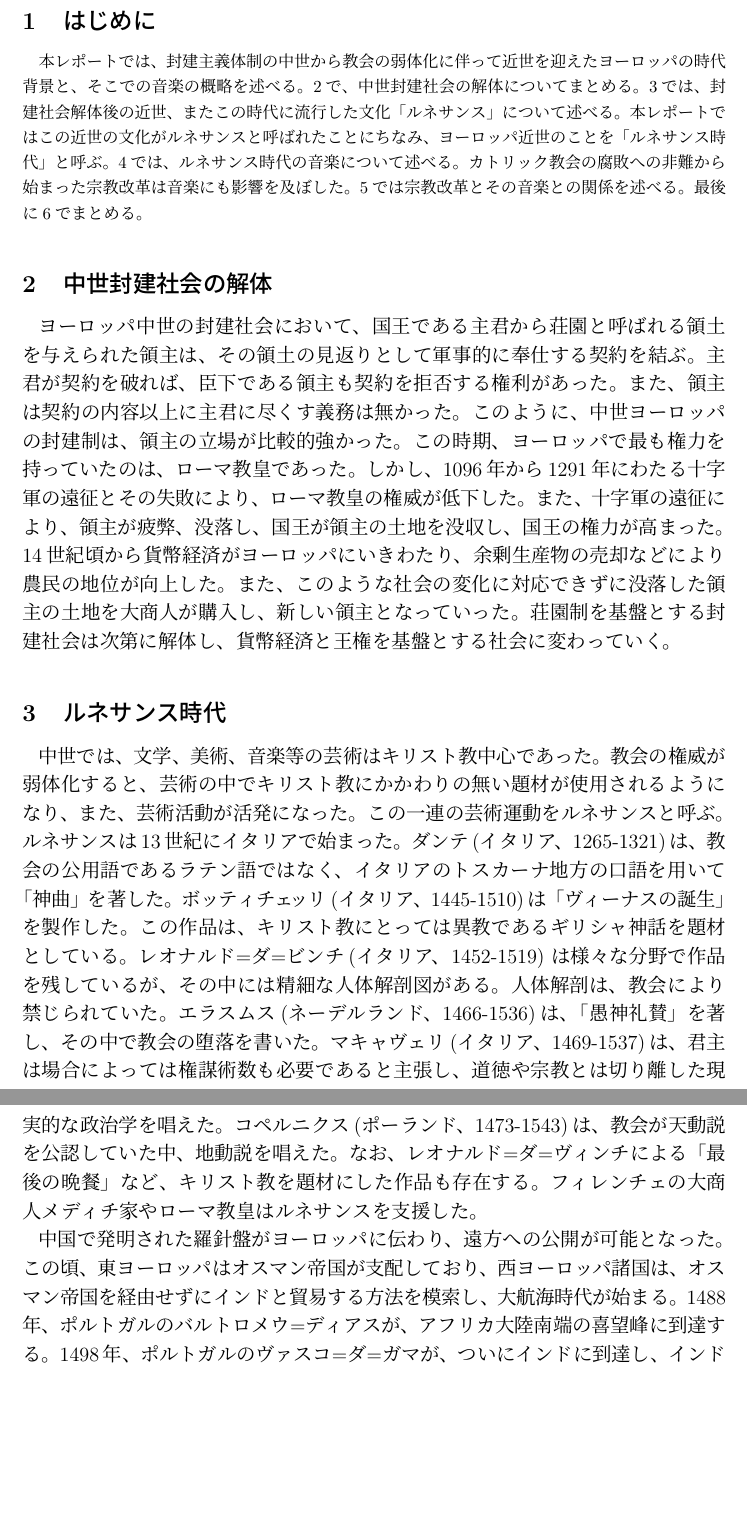
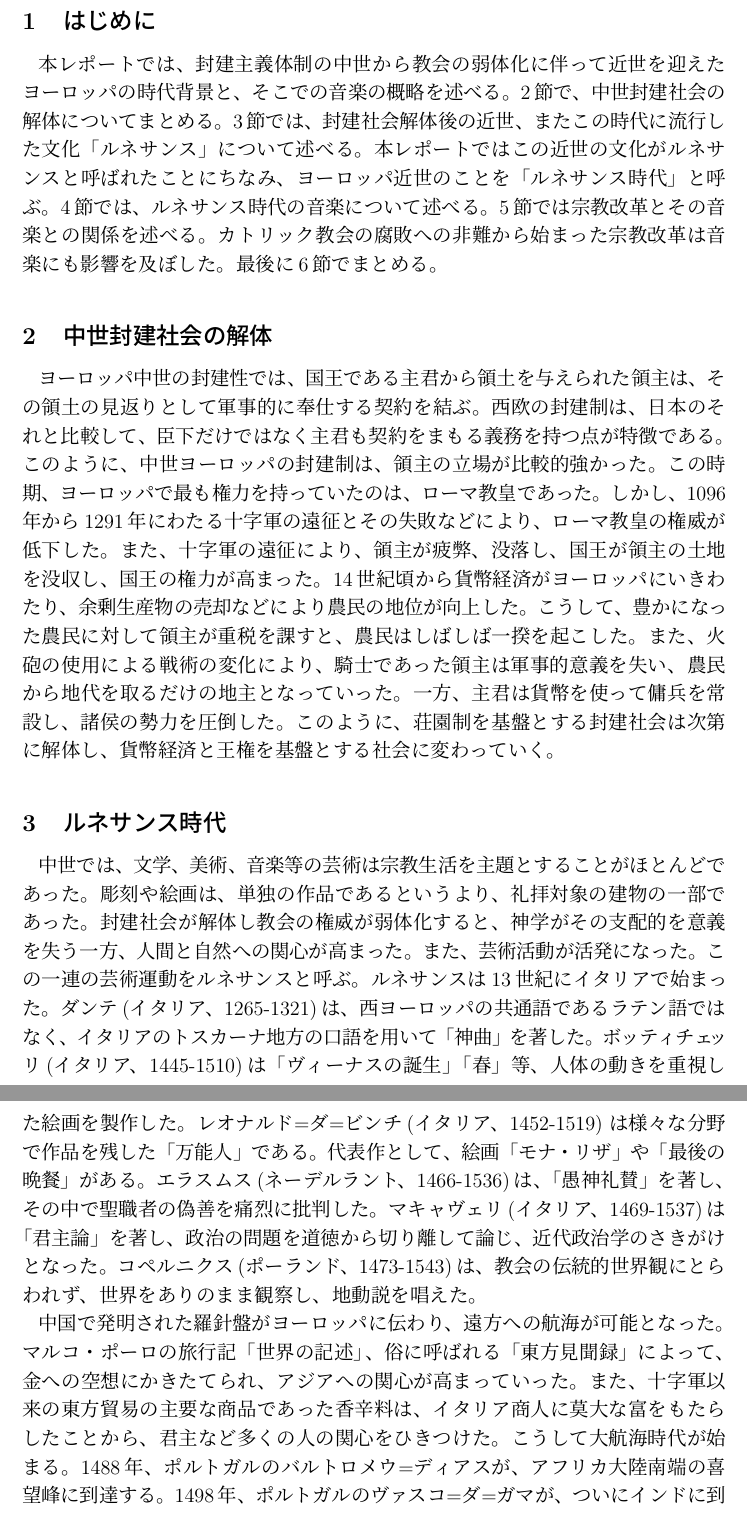
Before and after one commit to yammouch/osaka_geidai, a LaTeX document (western_music/body.tex): two parts of pages 1 and 2 of 6, joined at a grey line, cut so that both start at the same text, the shorter picture padded with empty space. Compiled offline with pLaTeX and dvipdfmx.

Commit message:
Updated.

```diff
--- a/western_music/body.tex
+++ b/western_music/body.tex
@@ -15,78 +15,86 @@
 
 %\maketitle
 
+\large
+
 \section{はじめに}
 
 本レポートでは、
 封建主義体制の中世から教会の弱体化に伴って近世を迎えたヨーロッパの時代背景と、
 そこでの音楽の概略を述べる。
-\ref{sec:mid}で、中世封建社会の解体についてまとめる。
-\ref{sec:ren}では、封建社会解体後の近世、
+\ref{sec:mid}節で、中世封建社会の解体についてまとめる。
+\ref{sec:ren}節では、封建社会解体後の近世、
 またこの時代に流行した文化「ルネサンス」について述べる。
 本レポートではこの近世の文化がルネサンスと呼ばれたことにちなみ、
 ヨーロッパ近世のことを「ルネサンス時代」と呼ぶ。
-\ref{sec:mus}では、ルネサンス時代の音楽について述べる。
+\ref{sec:mus}節では、ルネサンス時代の音楽について述べる。
+\ref{sec:rel}節では宗教改革とその音楽との関係を述べる。
 カトリック教会の腐敗への非難から始まった宗教改革は音楽にも影響を及ぼした。
-\ref{sec:rel}では宗教改革とその音楽との関係を述べる。
-最後に\ref{sec:sum}でまとめる。
+最後に\ref{sec:sum}節でまとめる。
 
 \section{中世封建社会の解体\label{sec:mid}}
 
-\large
-
-ヨーロッパ中世の封建社会において、
-国王である主君から荘園と呼ばれる領土を与えられた領主は、
+ヨーロッパ中世の封建性では、
+国王である主君から領土を与えられた領主は、
 その領土の見返りとして軍事的に奉仕する契約を結ぶ。
-主君が契約を破れば、臣下である領主も契約を拒否する権利があった。
-また、領主は契約の内容以上に主君に尽くす義務は無かった。
+西欧の封建制は、日本のそれと比較して、
+臣下だけではなく主君も契約をまもる義務を持つ点が特徴である。
 このように、中世ヨーロッパの封建制は、
 領主の立場が比較的強かった。
 この時期、ヨーロッパで最も権力を持っていたのは、ローマ教皇であった。
-しかし、1096年から1291年にわたる十字軍の遠征とその失敗により、
+しかし、1096年から1291年にわたる十字軍の遠征とその失敗などにより、
 ローマ教皇の権威が低下した。
 また、十字軍の遠征により、領主が疲弊、没落し、
 国王が領主の土地を没収し、国王の権力が高まった。
 14世紀頃から貨幣経済がヨーロッパにいきわたり、
 余剰生産物の売却などにより農民の地位が向上した。
-また、このような社会の変化に対応できずに没落した領主の土地を大商人が購入し、
-新しい領主となっていった。
-荘園制を基盤とする封建社会は次第に解体し、
+こうして、豊かになった農民に対して領主が重税を課すと、
+農民はしばしば一揆を起こした。
+また、火砲の使用による戦術の変化により、
+騎士であった領主は軍事的意義を失い、
+農民から地代を取るだけの地主となっていった。
+一方、主君は貨幣を使って傭兵を常設し、
+諸侯の勢力を圧倒した。
+このように、荘園制を基盤とする封建社会は次第に解体し、
 貨幣経済と王権を基盤とする社会に変わっていく。
 
 \section{ルネサンス時代\label{sec:ren}}
 
-中世では、文学、美術、音楽等の芸術はキリスト教中心であった。
-教会の権威が弱体化すると、
-芸術の中でキリスト教にかかわりの無い題材が使用されるようになり、
+中世では、文学、美術、音楽等の芸術は宗教生活を主題とすることがほとんどであった。
+彫刻や絵画は、単独の作品であるというより、
+礼拝対象の建物の一部であった。
+封建社会が解体し教会の権威が弱体化すると、
+神学がその支配的を意義を失う一方、
+人間と自然への関心が高まった。
 また、芸術活動が活発になった。
 この一連の芸術運動をルネサンスと呼ぶ。
 ルネサンスは13世紀にイタリアで始まった。
 ダンテ(イタリア、1265-1321)は、
-教会の公用語であるラテン語ではなく、
+西ヨーロッパの共通語であるラテン語ではなく、
 イタリアのトスカーナ地方の口語を用いて「神曲」を著した。
-ボッティチェッリ(イタリア、1445-1510)は「ヴィーナスの誕生」
-を製作した。
-この作品は、キリスト教にとっては異教であるギリシャ神話を題材としている。
+ボッティチェッリ(イタリア、1445-1510)は「ヴィーナスの誕生」「春」
+等、人体の動きを重視した絵画を製作した。
 レオナルド=ダ=ビンチ(イタリア、1452-1519)
-は様々な分野で作品を残しているが、
-その中には精細な人体解剖図がある。
-人体解剖は、教会により禁じられていた。
-エラスムス(ネーデルランド、1466-1536)は、
-「愚神礼賛」を著し、その中で教会の堕落を書いた。
-マキャヴェリ(イタリア、1469-1537)は、
-君主は場合によっては権謀術数も必要であると主張し、
-道徳や宗教とは切り離した現実的な政治学を唱えた。
+は様々な分野で作品を残した「万能人」である。
+代表作として、絵画「モナ・リザ」や「最後の晩餐」がある。
+エラスムス(ネーデルラント、1466-1536)は、
+「愚神礼賛」を著し、その中で聖職者の偽善を痛烈に批判した。
+マキャヴェリ(イタリア、1469-1537)は「君主論」を著し、
+政治の問題を道徳から切り離して論じ、
+近代政治学のさきがけとなった。
 コペルニクス(ポーランド、1473-1543)は、
-教会が天動説を公認していた中、地動説を唱えた。
-なお、レオナルド=ダ=ヴィンチによる「最後の晩餐」など、
-キリスト教を題材にした作品も存在する。
-フィレンチェの大商人メディチ家やローマ教皇はルネサンスを支援した。
+教会の伝統的世界観にとらわれず、
+世界をありのまま観察し、地動説を唱えた。
 
 中国で発明された羅針盤がヨーロッパに伝わり、
-遠方への公開が可能となった。
-この頃、東ヨーロッパはオスマン帝国が支配しており、
-西ヨーロッパ諸国は、オスマン帝国を経由せずにインドと貿易する方法を模索し、
-大航海時代が始まる。
+遠方への航海が可能となった。
+マルコ・ポーロの旅行記「世界の記述」、俗に呼ばれる「東方見聞録」
+によって、金への空想にかきたてられ、
+アジアへの関心が高まっていった。
+また、十字軍以来の東方貿易の主要な商品であった香辛料は、
+イタリア商人に莫大な富をもたらしたことから、
+君主など多くの人の関心をひきつけた。
+こうして大航海時代が始まる。
 1488年、ポルトガルのバルトロメウ=ディアスが、
 アフリカ大陸南端の喜望峰に到達する。
 1498年、ポルトガルのヴァスコ=ダ=ガマが、ついにインドに到達し、
```
Also changed, not shown: western_music/body.tex (39 more changed lines).
